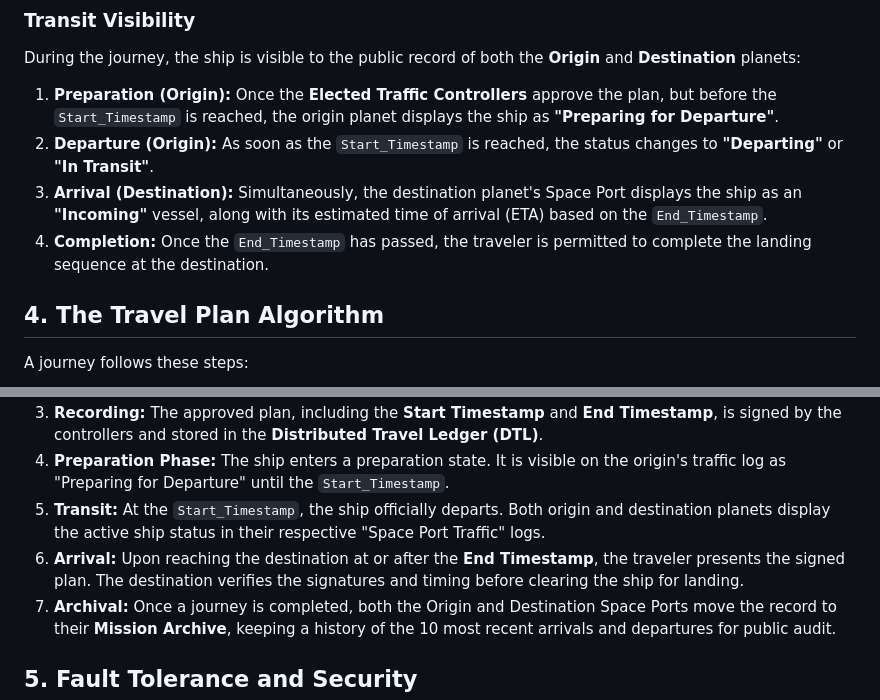
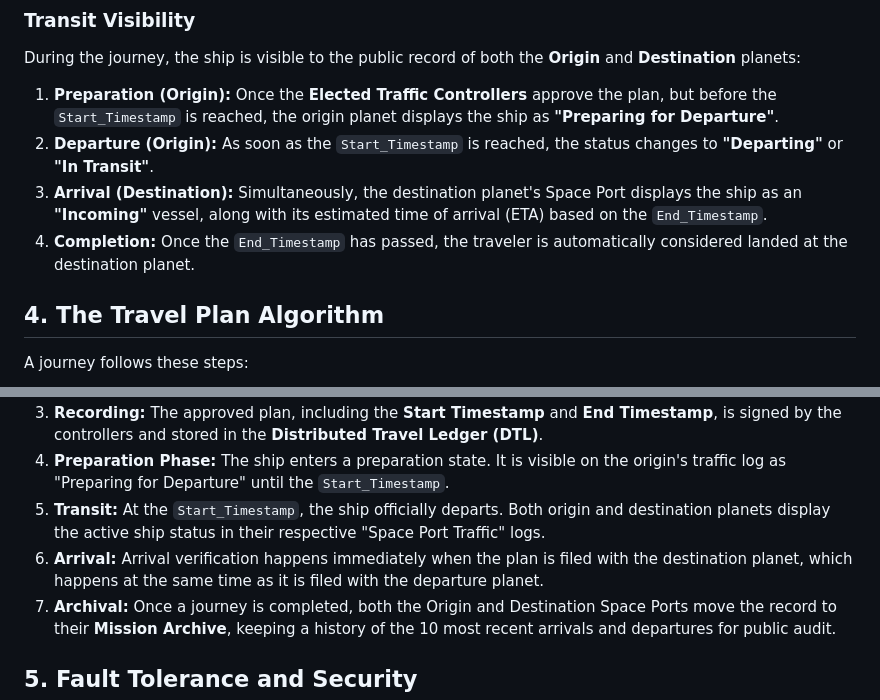
Before and after one commit to sergeychernyshev/federated-planets, a Markdown page: TRAVEL.md, 2 parts joined by grey strips. GitHub-like rendering.

Commit message:
Updated destination verification

```diff
--- a/TRAVEL.md
+++ b/TRAVEL.md
@@ -63,7 +63,7 @@ During the journey, the ship is visible to the public record of both the **Origi
 1.  **Preparation (Origin):** Once the **Elected Traffic Controllers** approve the plan, but before the `Start_Timestamp` is reached, the origin planet displays the ship as **"Preparing for Departure"**.
 2.  **Departure (Origin):** As soon as the `Start_Timestamp` is reached, the status changes to **"Departing"** or **"In Transit"**.
 3.  **Arrival (Destination):** Simultaneously, the destination planet's Space Port displays the ship as an **"Incoming"** vessel, along with its estimated time of arrival (ETA) based on the `End_Timestamp`.
-4.  **Completion:** Once the `End_Timestamp` has passed, the traveler is permitted to complete the landing sequence at the destination.
+4.  **Completion:** Once the `End_Timestamp` has passed, the traveler is automatically considered landed at the destination planet.
 
 ## 4. The Travel Plan Algorithm
 
@@ -74,7 +74,7 @@ A journey follows these steps:
 3.  **Recording:** The approved plan, including the **Start Timestamp** and **End Timestamp**, is signed by the controllers and stored in the **Distributed Travel Ledger (DTL)**.
 4.  **Preparation Phase:** The ship enters a preparation state. It is visible on the origin's traffic log as "Preparing for Departure" until the `Start_Timestamp`.
 5.  **Transit:** At the `Start_Timestamp`, the ship officially departs. Both origin and destination planets display the active ship status in their respective "Space Port Traffic" logs.
-6.  **Arrival:** Upon reaching the destination at or after the **End Timestamp**, the traveler presents the signed plan. The destination verifies the signatures and timing before clearing the ship for landing.
+6.  **Arrival:** Arrival verification happens immediately when the plan is filed with the destination planet, which happens at the same time as it is filed with the departure planet.
 7.  **Archival:** Once a journey is completed, both the Origin and Destination Space Ports move the record to their **Mission Archive**, keeping a history of the 10 most recent arrivals and departures for public audit.
 
 ## 5. Fault Tolerance and Security
```
